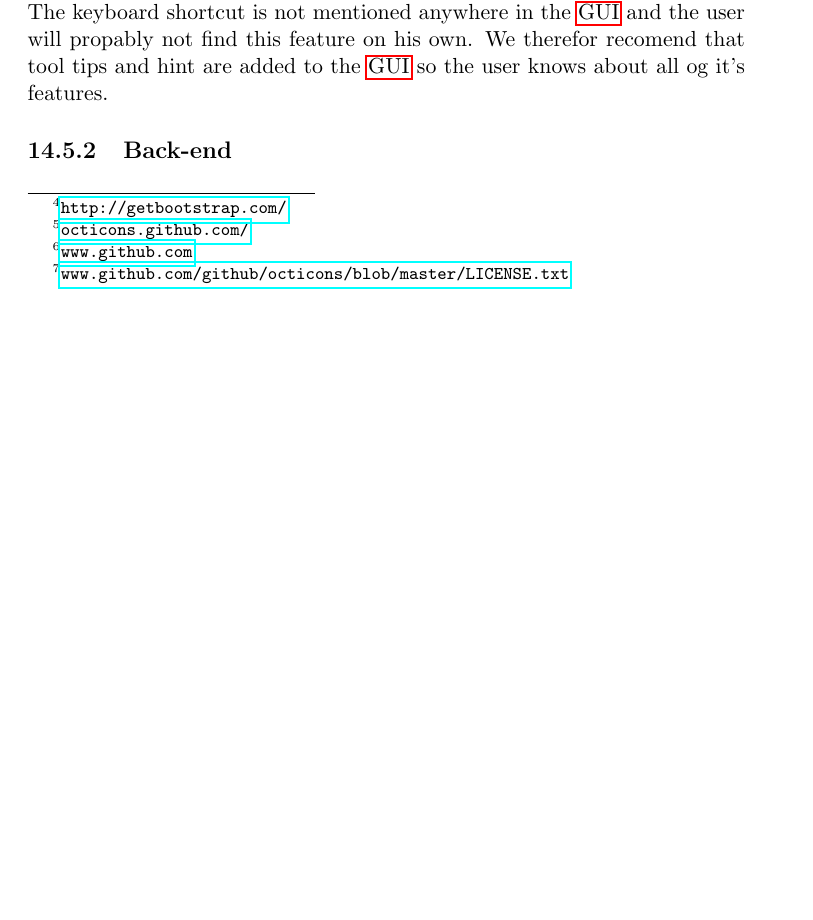
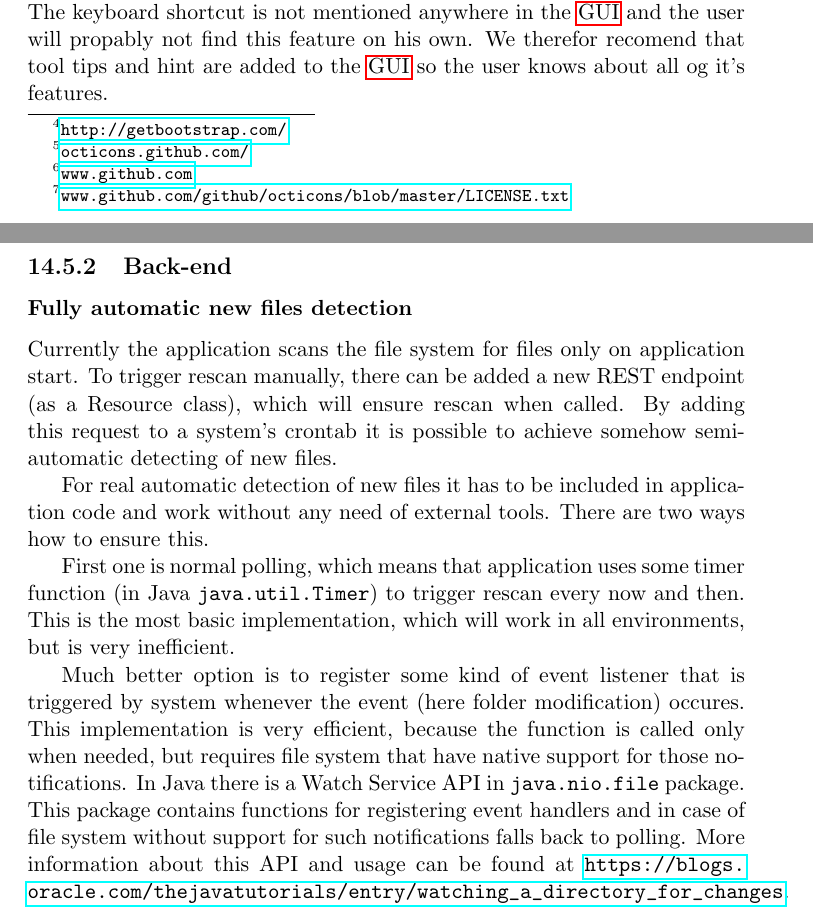
Before and after one commit to kproj6/report, a LaTeX thesis (report.tex): part of page 100 of 133 before the commit and two parts of pages 100 and 101 of 134 after it, the two joined at a grey line, cut so that both start at the same text, the shorter picture padded with empty space. Compiled offline with pdfLaTeX.

Commit message:
added Further work: Back-end: Fully automatic new file detection

```diff
--- a/report.tex
+++ b/report.tex
@@ -2216,6 +2216,15 @@ A tool to select the area you want to query was added. It's toggled on and off b
 
 \subsection{Back-end}
 
+\subsubsection{Fully automatic new files detection}
+Currently the application scans the file system for files only on application start. To trigger rescan manually, there can be added a new REST endpoint (as a Resource class), which will ensure rescan when called. By adding this request to a system's crontab it is possible to achieve somehow semi-automatic detecting of new files.
+
+For real automatic detection of new files it has to be included in application code and work without any need of external tools. There are two ways how to ensure this.
+
+First one is normal polling, which means that application uses some timer function (in Java \texttt{java.util.Timer}) to trigger rescan every now and then. This is the most basic implementation, which will work in all environments, but is very inefficient.
+
+Much better option is to register some kind of event listener that is triggered by system whenever the event (here folder modification) occures. This implementation is very efficient, because the function is called only when needed, but requires file system that have native support for those notifications. In Java there is a Watch Service API in \texttt{java.nio.file} package. This package contains functions for registering event handlers and in case of file system without support for such notifications falls back to polling. More information about this API and usage can be found at \url{https://blogs.oracle.com/thejavatutorials/entry/watching_a_directory_for_changes}.
+
 \chapter{Evaluation}
 In this chapter, the group will give a thorough evaluation of the project, in respect to the groups own work and teamwork, the decisions made early in the project, time used, the subject and its organization, relations with the customer, and reflect on the team.
 
```
